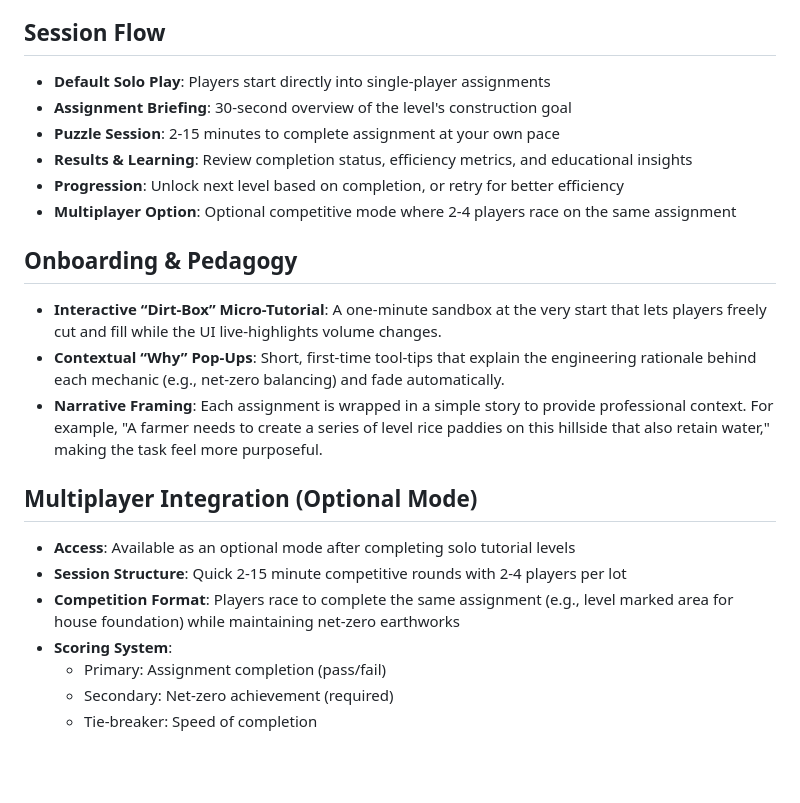
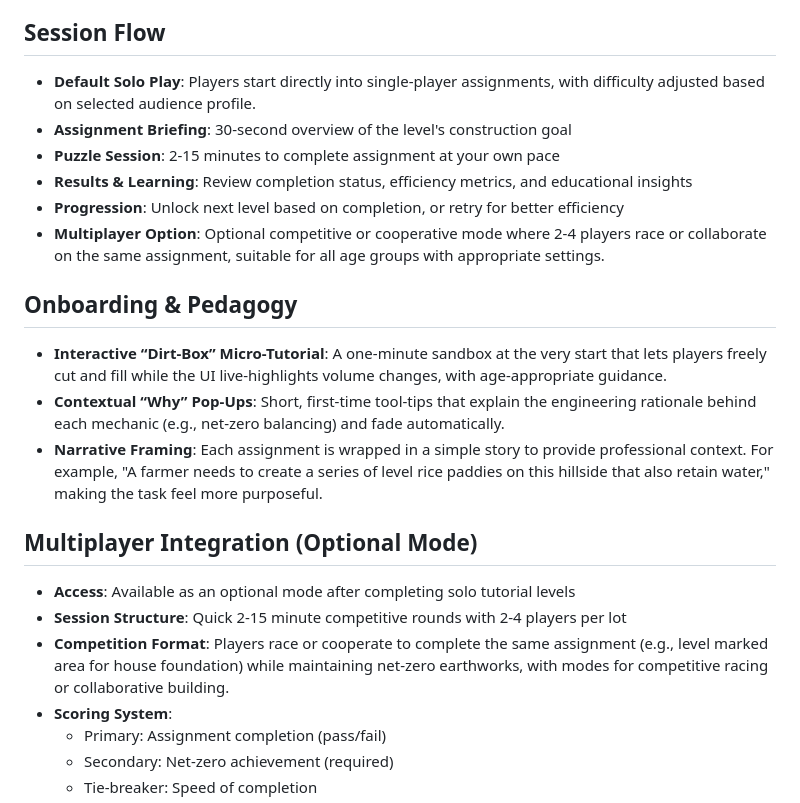
Before and after one commit to ph0rque/CutFill, a Markdown page: docs/0.2-overview.md, the part around the change printed below. GitHub-like rendering; blank space fills up the shorter version.

```diff
--- a/docs/0.2-overview.md
+++ b/docs/0.2-overview.md
@@ -12,20 +48,20 @@ This document summarizes a game concept focusing on the 3D visualization of cut-
 ## Session Flow
-- **Default Solo Play**: Players start directly into single-player assignments
+- **Default Solo Play**: Players start directly into single-player assignments, with difficulty adjusted based on selected audience profile.
 - **Assignment Briefing**: 30-second overview of the level's construction goal
 - **Puzzle Session**: 2-15 minutes to complete assignment at your own pace
 - **Results & Learning**: Review completion status, efficiency metrics, and educational insights
 - **Progression**: Unlock next level based on completion, or retry for better efficiency
-- **Multiplayer Option**: Optional competitive mode where 2-4 players race on the same assignment
+- **Multiplayer Option**: Optional competitive or cooperative mode where 2-4 players race or collaborate on the same assignment, suitable for all age groups with appropriate settings.
 
 ## Onboarding & Pedagogy
-- **Interactive “Dirt-Box” Micro-Tutorial**: A one-minute sandbox at the very start that lets players freely cut and fill while the UI live-highlights volume changes.
+- **Interactive “Dirt-Box” Micro-Tutorial**: A one-minute sandbox at the very start that lets players freely cut and fill while the UI live-highlights volume changes, with age-appropriate guidance.
 - **Contextual “Why” Pop-Ups**: Short, first-time tool-tips that explain the engineering rationale behind each mechanic (e.g., net-zero balancing) and fade automatically.
 - **Narrative Framing**: Each assignment is wrapped in a simple story to provide professional context. For example, "A farmer needs to create a series of level rice paddies on this hillside that also retain water," making the task feel more purposeful.
 
 ## Multiplayer Integration (Optional Mode)
 - **Access**: Available as an optional mode after completing solo tutorial levels
 - **Session Structure**: Quick 2-15 minute competitive rounds with 2-4 players per lot
-- **Competition Format**: Players race to complete the same assignment (e.g., level marked area for house foundation) while maintaining net-zero earthworks
+- **Competition Format**: Players race or cooperate to complete the same assignment (e.g., level marked area for house foundation) while maintaining net-zero earthworks, with modes for competitive racing or collaborative building.
 - **Scoring System**:
   - Primary: Assignment completion (pass/fail)
   - Secondary: Net-zero achievement (required)
```
Also changed, not shown: other parts of docs/0.2-overview.md (+44 -8 lines).
